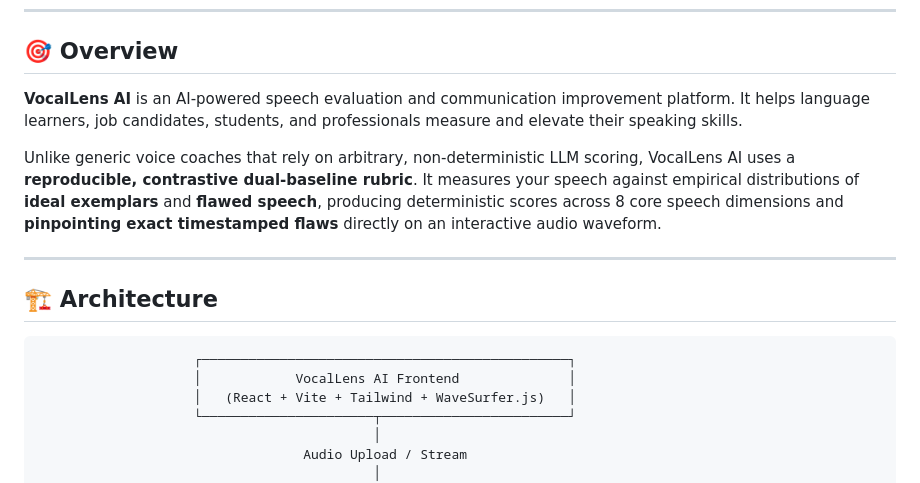
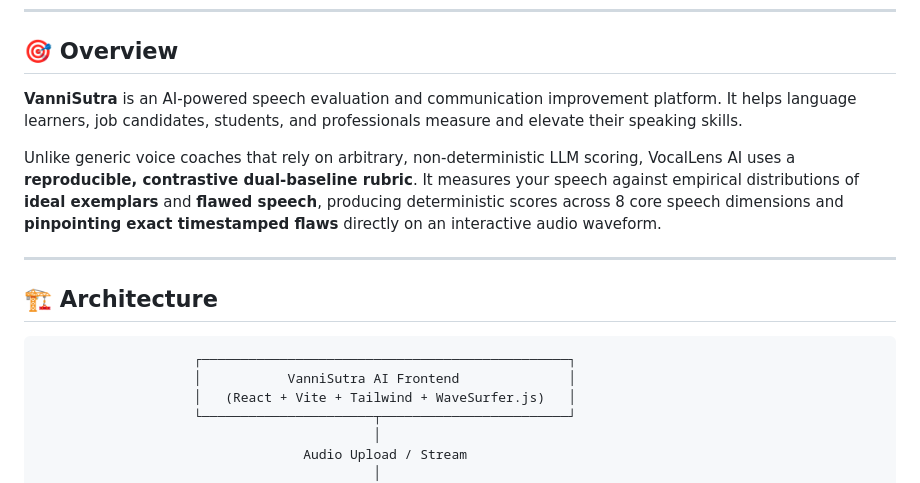
Before and after one commit to tejasbankar42/VanniSutra-, a Markdown page: README.md, the part around the change. GitHub-like rendering.

Commit message:
Rename VocalLens AI to VanniSutra

````diff
--- a/README.md
+++ b/README.md
@@ -7,7 +7,7 @@
 
 ## 🎯 Overview
 
-**VocalLens AI** is an AI-powered speech evaluation and communication improvement platform. It helps language learners, job candidates, students, and professionals measure and elevate their speaking skills.
+**VanniSutra** is an AI-powered speech evaluation and communication improvement platform. It helps language learners, job candidates, students, and professionals measure and elevate their speaking skills.
 
 Unlike generic voice coaches that rely on arbitrary, non-deterministic LLM scoring, VocalLens AI uses a **reproducible, contrastive dual-baseline rubric**. It measures your speech against empirical distributions of **ideal exemplars** and **flawed speech**, producing deterministic scores across 8 core speech dimensions and **pinpointing exact timestamped flaws** directly on an interactive audio waveform.
 
@@ -17,7 +17,7 @@ Unlike generic voice coaches that rely on arbitrary, non-deterministic LLM scori
 
 ```
                     ┌───────────────────────────────────────────────┐
-                    │            VocalLens AI Frontend              │
+                    │           VanniSutra AI Frontend              │
                     │   (React + Vite + Tailwind + WaveSurfer.js)   │
                     └──────────────────────┬────────────────────────┘
                                            │
````
